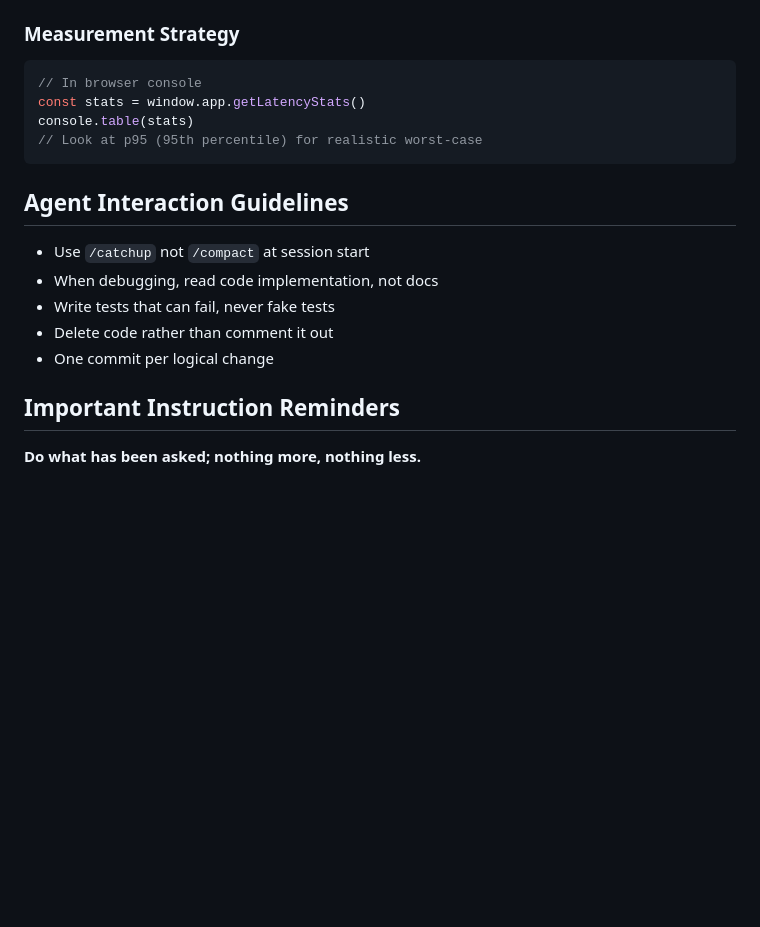
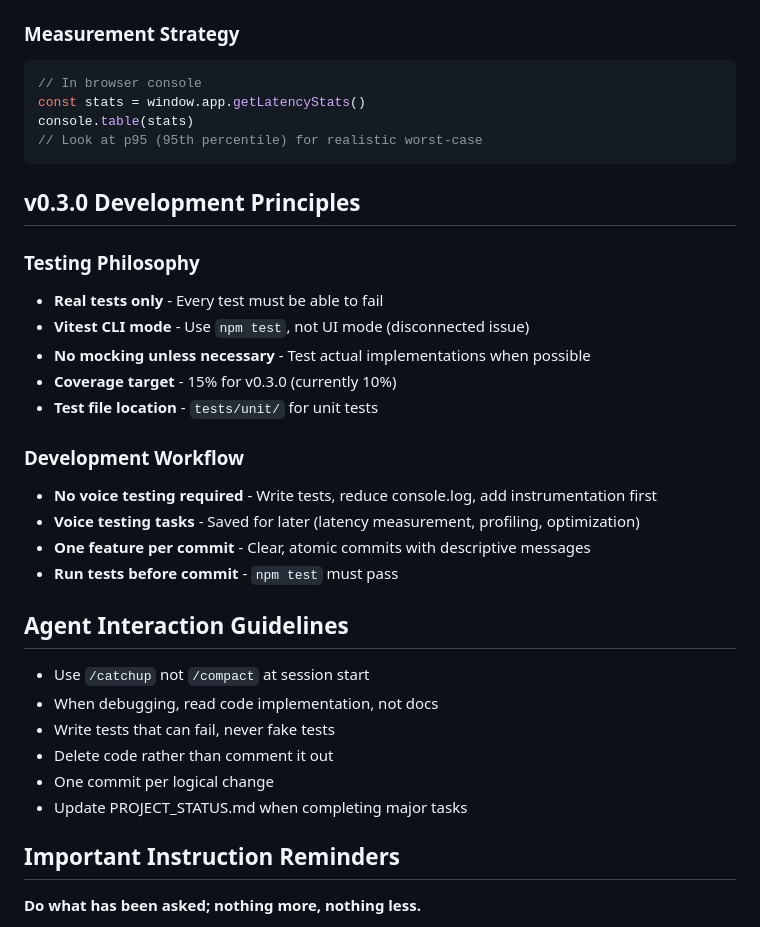
Before and after one commit to ZenAlexa/KazooProtoWeb-Alpha4, a Markdown page: CLAUDE.md, the part around the change. Rendered like a GitHub page; blank space fills up the shorter version.

````diff
--- a/CLAUDE.md
+++ b/CLAUDE.md
@@ -197,6 +197,21 @@ console.table(stats)
 // Look at p95 (95th percentile) for realistic worst-case
 ```
 
+## v0.3.0 Development Principles
+
+### Testing Philosophy
+- **Real tests only** - Every test must be able to fail
+- **Vitest CLI mode** - Use `npm test`, not UI mode (disconnected issue)
+- **No mocking unless necessary** - Test actual implementations when possible
+- **Coverage target** - 15% for v0.3.0 (currently 10%)
+- **Test file location** - `tests/unit/` for unit tests
+
+### Development Workflow
+- **No voice testing required** - Write tests, reduce console.log, add instrumentation first
+- **Voice testing tasks** - Saved for later (latency measurement, profiling, optimization)
+- **One feature per commit** - Clear, atomic commits with descriptive messages
+- **Run tests before commit** - `npm test` must pass
+
 ## Agent Interaction Guidelines
 
 - Use `/catchup` not `/compact` at session start
@@ -204,6 +219,7 @@ console.table(stats)
 - Write tests that can fail, never fake tests
 - Delete code rather than comment it out
 - One commit per logical change
+- Update PROJECT_STATUS.md when completing major tasks
 
 ## Important Instruction Reminders
 
````
Also changed, not shown: PROJECT_STATUS.md (+29 -15 lines), docs/v0.3.0-plan.md (added, +349 -0 lines).
